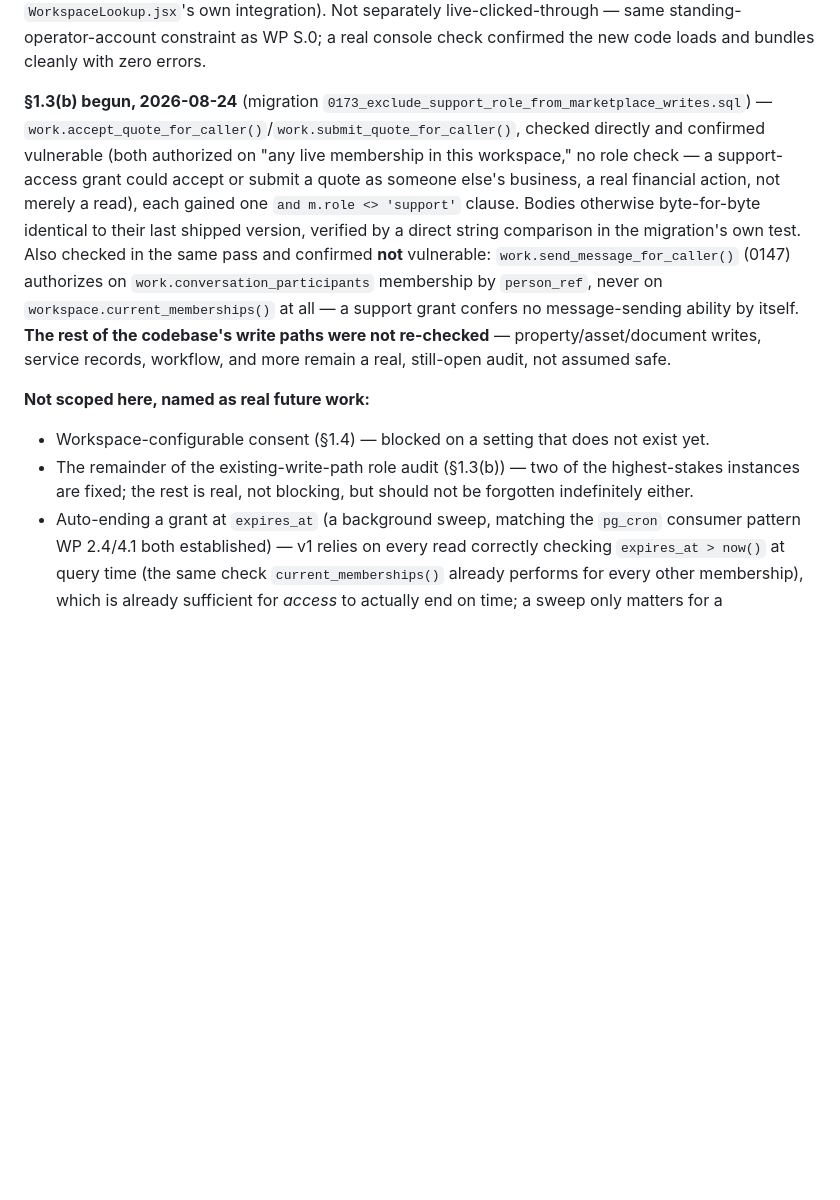
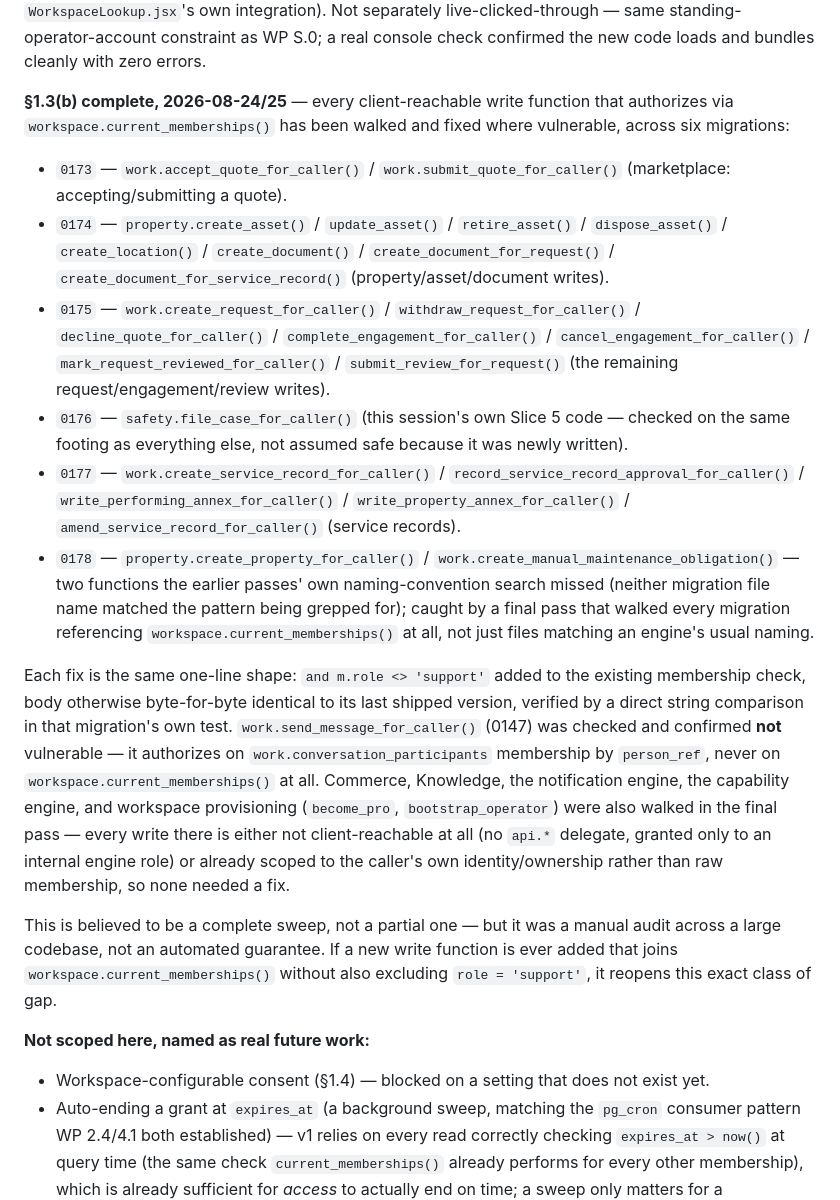
Before and after one commit to FiliusUmbra/klussie, a Markdown page: implementation/SUPPORT_ACCESS_DESIGN.md, the part around the change. GitHub-like rendering; blank space fills up the shorter version.

Commit message:
Docs: mark the write-path role audit (§1.3(b)) complete
Records the full sweep across 0173-0178: every client-reachable write function
authorizing via workspace.current_memberships() has been walked, and every
vulnerable one fixed. Names each migration and what it covers, records
send_message_for_caller() and the Commerce/Knowledge/notification/capability/
provisioning functions checked and found not vulnerable, and is explicit that this
is a manual audit's own best result, not an automated guarantee.

Co-Authored-By: Claude Sonnet 5 <noreply@anthropic.com>

```diff
--- a/implementation/SUPPORT_ACCESS_DESIGN.md
+++ b/implementation/SUPPORT_ACCESS_DESIGN.md
@@ -237,31 +237,62 @@ integration). Not separately live-clicked-through — same standing-
 operator-account constraint as WP S.0; a real console check confirmed
 the new code loads and bundles cleanly with zero errors.
 
-**§1.3(b) begun, 2026-08-24** (migration
-`0173_exclude_support_role_from_marketplace_writes.sql`) —
-`work.accept_quote_for_caller()`/`work.submit_quote_for_caller()`,
-checked directly and confirmed vulnerable (both authorized on "any
-live membership in this workspace," no role check — a support-access
-grant could accept or submit a quote as someone else's business, a
-real financial action, not merely a read), each gained one `and
-m.role <> 'support'` clause. Bodies otherwise byte-for-byte identical
-to their last shipped version, verified by a direct string
-comparison in the migration's own test. Also checked in the same
-pass and confirmed **not** vulnerable:
-`work.send_message_for_caller()` (0147) authorizes on
+**§1.3(b) complete, 2026-08-24/25** — every client-reachable write
+function that authorizes via `workspace.current_memberships()` has
+been walked and fixed where vulnerable, across six migrations:
+
+- `0173` — `work.accept_quote_for_caller()` /
+  `work.submit_quote_for_caller()` (marketplace: accepting/submitting
+  a quote).
+- `0174` — `property.create_asset()` / `update_asset()` /
+  `retire_asset()` / `dispose_asset()` / `create_location()` /
+  `create_document()` / `create_document_for_request()` /
+  `create_document_for_service_record()` (property/asset/document
+  writes).
+- `0175` — `work.create_request_for_caller()` /
+  `withdraw_request_for_caller()` / `decline_quote_for_caller()` /
+  `complete_engagement_for_caller()` / `cancel_engagement_for_caller()`
+  / `mark_request_reviewed_for_caller()` / `submit_review_for_request()`
+  (the remaining request/engagement/review writes).
+- `0176` — `safety.file_case_for_caller()` (this session's own Slice 5
+  code — checked on the same footing as everything else, not assumed
+  safe because it was newly written).
+- `0177` — `work.create_service_record_for_caller()` /
+  `record_service_record_approval_for_caller()` /
+  `write_performing_annex_for_caller()` /
+  `write_property_annex_for_caller()` /
+  `amend_service_record_for_caller()` (service records).
+- `0178` — `property.create_property_for_caller()` /
+  `work.create_manual_maintenance_obligation()` — two functions the
+  earlier passes' own naming-convention search missed (neither
+  migration file name matched the pattern being grepped for); caught
+  by a final pass that walked every migration referencing
+  `workspace.current_memberships()` at all, not just files matching an
+  engine's usual naming.
+
+Each fix is the same one-line shape: `and m.role <> 'support'` added
+to the existing membership check, body otherwise byte-for-byte
+identical to its last shipped version, verified by a direct string
+comparison in that migration's own test. `work.send_message_for_caller()`
+(0147) was checked and confirmed **not** vulnerable — it authorizes on
 `work.conversation_participants` membership by `person_ref`, never on
-`workspace.current_memberships()` at all — a support grant confers no
-message-sending ability by itself. **The rest of the codebase's write
-paths were not re-checked** — property/asset/document writes, service
-records, workflow, and more remain a real, still-open audit, not
-assumed safe.
+`workspace.current_memberships()` at all. Commerce, Knowledge, the
+notification engine, the capability engine, and workspace provisioning
+(`become_pro`, `bootstrap_operator`) were also walked in the final
+pass — every write there is either not client-reachable at all (no
+`api.*` delegate, granted only to an internal engine role) or already
+scoped to the caller's own identity/ownership rather than raw
+membership, so none needed a fix.
+
+This is believed to be a complete sweep, not a partial one — but it
+was a manual audit across a large codebase, not an automated
+guarantee. If a new write function is ever added that joins
+`workspace.current_memberships()` without also excluding `role =
+'support'`, it reopens this exact class of gap.
 
 **Not scoped here, named as real future work:**
 - Workspace-configurable consent (§1.4) — blocked on a setting that
   does not exist yet.
-- The remainder of the existing-write-path role audit (§1.3(b)) —
-  two of the highest-stakes instances are fixed; the rest is real,
-  not blocking, but should not be forgotten indefinitely either.
 - Auto-ending a grant at `expires_at` (a background sweep, matching
   the `pg_cron` consumer pattern WP 2.4/4.1 both established) — v1
   relies on every read correctly checking `expires_at > now()` at
```
